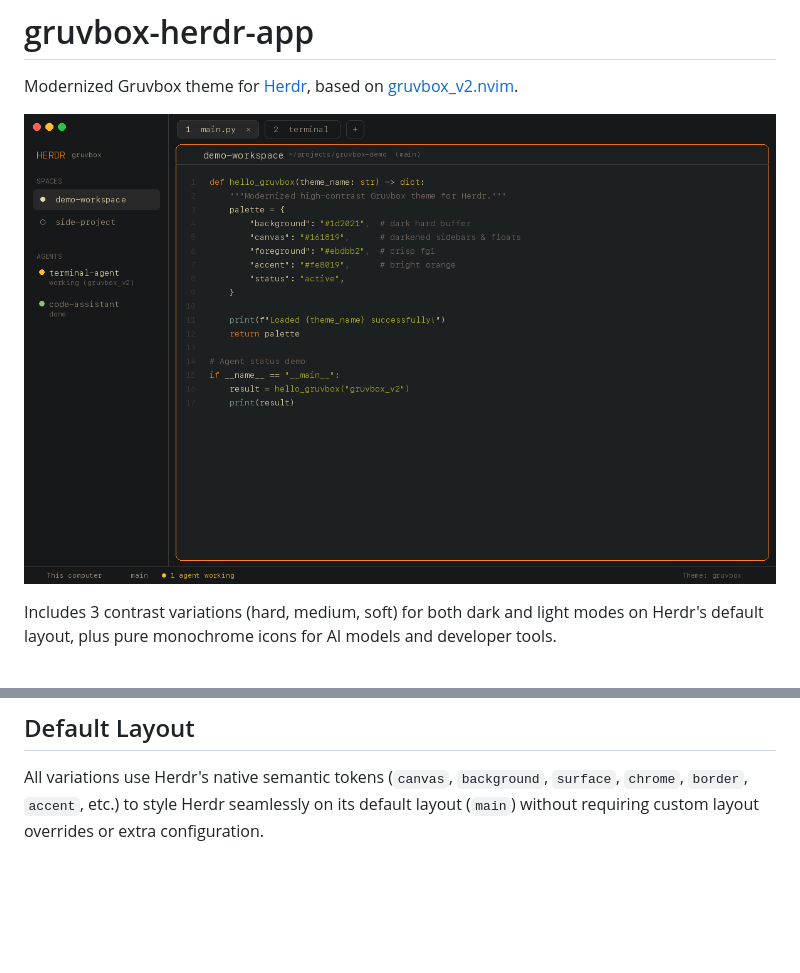
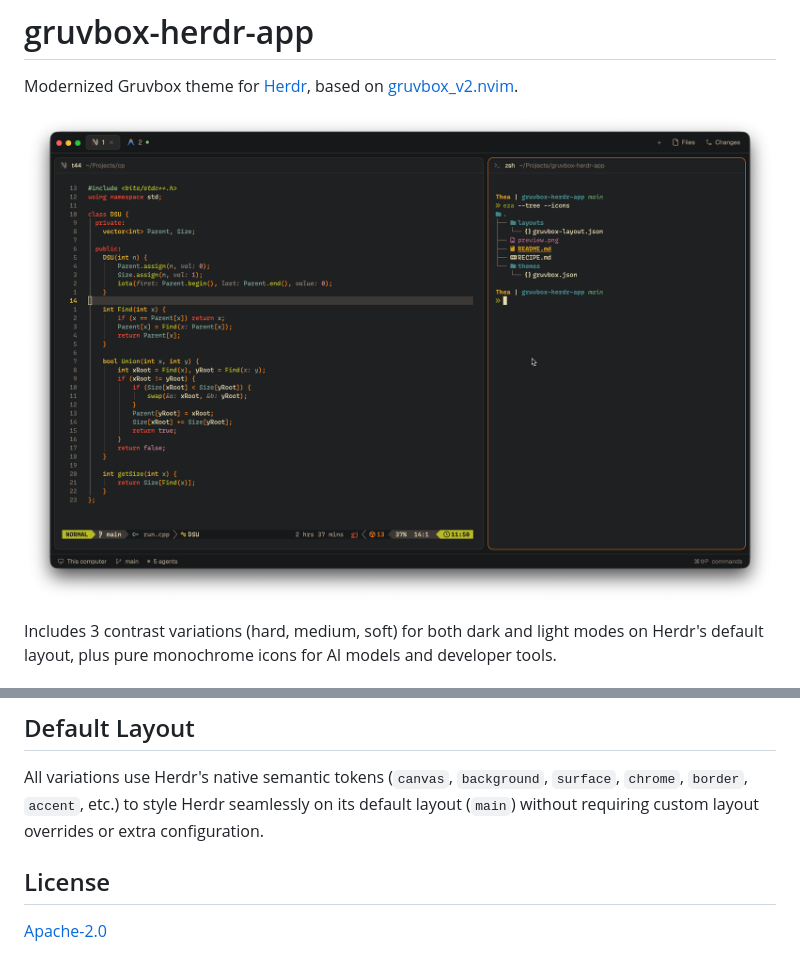
Before and after one commit to Codesmith28/gruvbox-herdr-app, a Markdown page: README.md, 2 parts joined by grey strips. Rendered like a GitHub page; pictures changed too: preview.png; blank space fills up the shorter version.

Commit message:
docs: add Apache-2.0 license

```diff
--- a/README.md
+++ b/README.md
@@ -59,3 +59,7 @@ Or select your preferred variant in **Settings (`Cmd+,`) → Look**.
 ## Default Layout
 
 All variations use Herdr's native semantic tokens (`canvas`, `background`, `surface`, `chrome`, `border`, `accent`, etc.) to style Herdr seamlessly on its default layout (`main`) without requiring custom layout overrides or extra configuration.
+
+## License
+
+[Apache-2.0](LICENSE)
```
Also changed, not shown: 1 other file.
